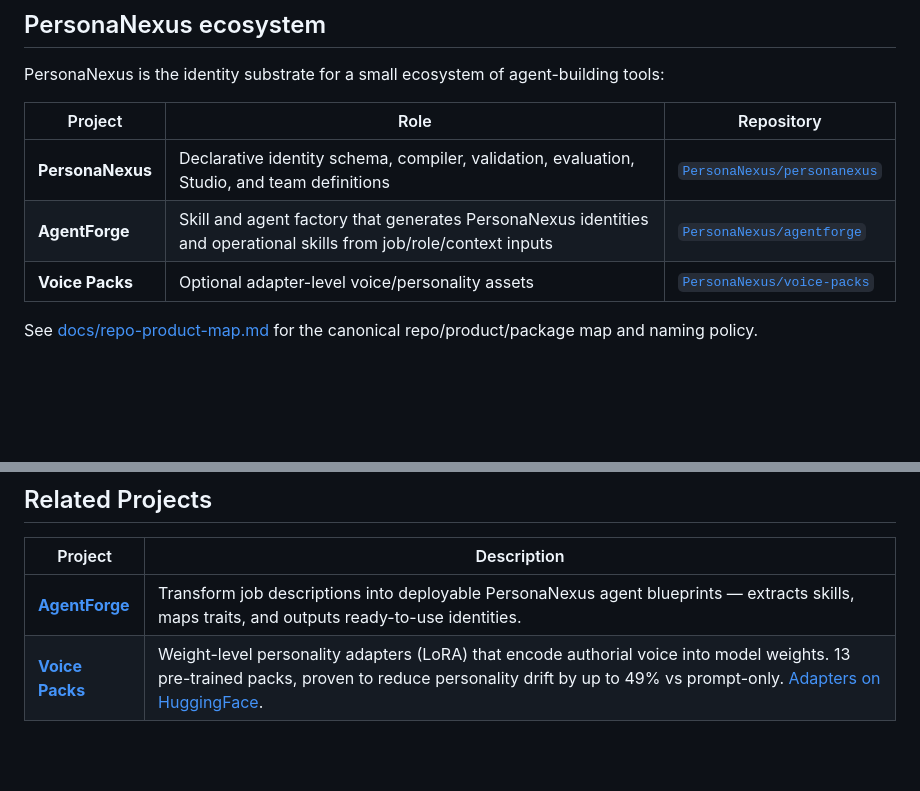
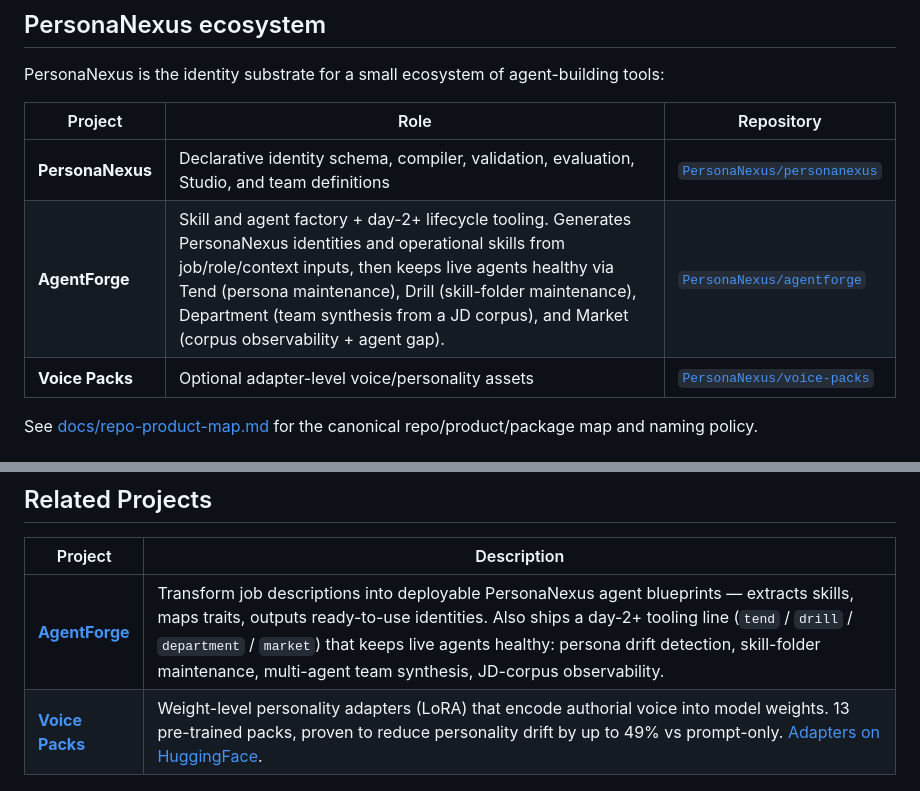
Before and after one commit to PersonaNexus/personanexus, a Markdown page: README.md, 2 parts joined by grey strips. GitHub-like rendering; blank space fills up the shorter version.

```diff
--- a/README.md
+++ b/README.md
@@ -18,7 +18,7 @@ PersonaNexus is the identity substrate for a small ecosystem of agent-building t
 | Project | Role | Repository |
 |---|---|---|
 | **PersonaNexus** | Declarative identity schema, compiler, validation, evaluation, Studio, and team definitions | [`PersonaNexus/personanexus`](https://github.com/PersonaNexus/personanexus) |
-| **AgentForge** | Skill and agent factory that generates PersonaNexus identities and operational skills from job/role/context inputs | [`PersonaNexus/agentforge`](https://github.com/PersonaNexus/agentforge) |
+| **AgentForge** | Skill and agent factory + day-2+ lifecycle tooling. Generates PersonaNexus identities and operational skills from job/role/context inputs, then keeps live agents healthy via Tend (persona maintenance), Drill (skill-folder maintenance), Department (team synthesis from a JD corpus), and Market (corpus observability + agent gap). | [`PersonaNexus/agentforge`](https://github.com/PersonaNexus/agentforge) |
 | **Voice Packs** | Optional adapter-level voice/personality assets | [`PersonaNexus/voice-packs`](https://github.com/PersonaNexus/voice-packs) |
 
 See [docs/repo-product-map.md](docs/repo-product-map.md) for the canonical repo/product/package map and naming policy.
@@ -414,7 +414,7 @@ See [CONTRIBUTING.md](CONTRIBUTING.md) for development setup, testing, and code
 
 | Project | Description |
 |---------|-------------|
-| [**AgentForge**](https://github.com/PersonaNexus/agentforge) | Transform job descriptions into deployable PersonaNexus agent blueprints — extracts skills, maps traits, and outputs ready-to-use identities. |
+| [**AgentForge**](https://github.com/PersonaNexus/agentforge) | Transform job descriptions into deployable PersonaNexus agent blueprints — extracts skills, maps traits, outputs ready-to-use identities. Also ships a day-2+ tooling line (`tend` / `drill` / `department` / `market`) that keeps live agents healthy: persona drift detection, skill-folder maintenance, multi-agent team synthesis, JD-corpus observability. |
 | [**Voice Packs**](https://github.com/PersonaNexus/voice-packs) | Weight-level personality adapters (LoRA) that encode authorial voice into model weights. 13 pre-trained packs, proven to reduce personality drift by up to 49% vs prompt-only. [Adapters on HuggingFace](https://huggingface.co/jcrowan3/voice-pack-adapters). |
 
 ## Trademark Notice
```
Also changed, not shown: docs/repo-product-map.md (+10 -1 lines).
